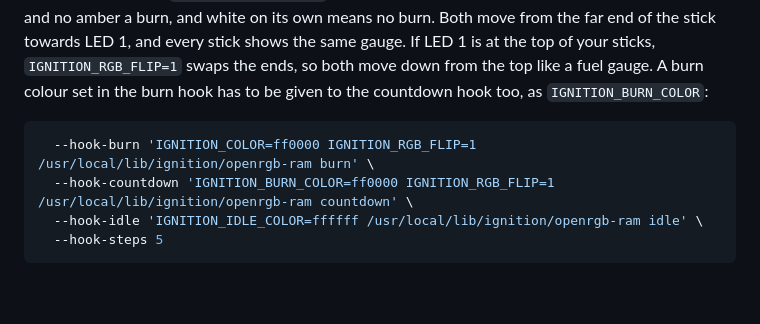
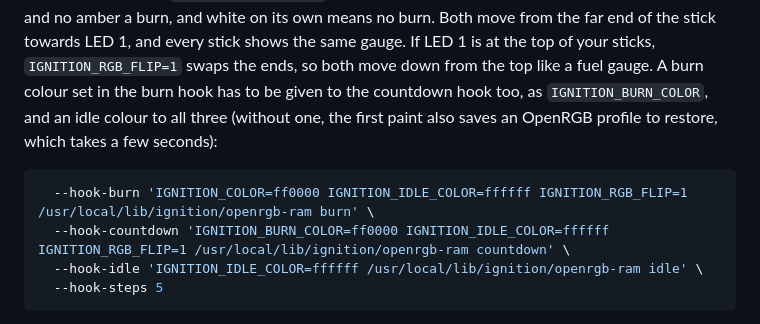
Before and after one commit to ieatfood314/ignition, a Markdown page: docs/advanced.md, the part around the change. Rendered like a GitHub page; blank space fills up the shorter version.

Commit message:
docs: give the RAM countdown hooks the idle colour too
Without it the first paint of a T-minus or burn saves an OpenRGB profile,
another few seconds of detection.

Co-Authored-By: Claude Opus 5.5 <noreply@anthropic.com>

````diff
--- a/docs/advanced.md
+++ b/docs/advanced.md
@@ -106,11 +106,12 @@ off. A T-minus starts all amber and turns red one LED at a time; a burn starts a
 on its own means no burn. Both move from the far end of the stick towards LED 1, and every stick shows the
 same gauge. If LED 1 is at the top of your sticks, `IGNITION_RGB_FLIP=1` swaps the ends, so both move down
 from the top like a fuel gauge. A burn colour set in the burn hook has to be given to the countdown hook too,
-as `IGNITION_BURN_COLOR`:
+as `IGNITION_BURN_COLOR`, and an idle colour to all three (without one, the first paint also saves an
+OpenRGB profile to restore, which takes a few seconds):
 
 ```sh
-  --hook-burn 'IGNITION_COLOR=ff0000 IGNITION_RGB_FLIP=1 /usr/local/lib/ignition/openrgb-ram burn' \
-  --hook-countdown 'IGNITION_BURN_COLOR=ff0000 IGNITION_RGB_FLIP=1 /usr/local/lib/ignition/openrgb-ram countdown' \
+  --hook-burn 'IGNITION_COLOR=ff0000 IGNITION_IDLE_COLOR=ffffff IGNITION_RGB_FLIP=1 /usr/local/lib/ignition/openrgb-ram burn' \
+  --hook-countdown 'IGNITION_BURN_COLOR=ff0000 IGNITION_IDLE_COLOR=ffffff IGNITION_RGB_FLIP=1 /usr/local/lib/ignition/openrgb-ram countdown' \
   --hook-idle 'IGNITION_IDLE_COLOR=ffffff /usr/local/lib/ignition/openrgb-ram idle' \
   --hook-steps 5
 ```
````
